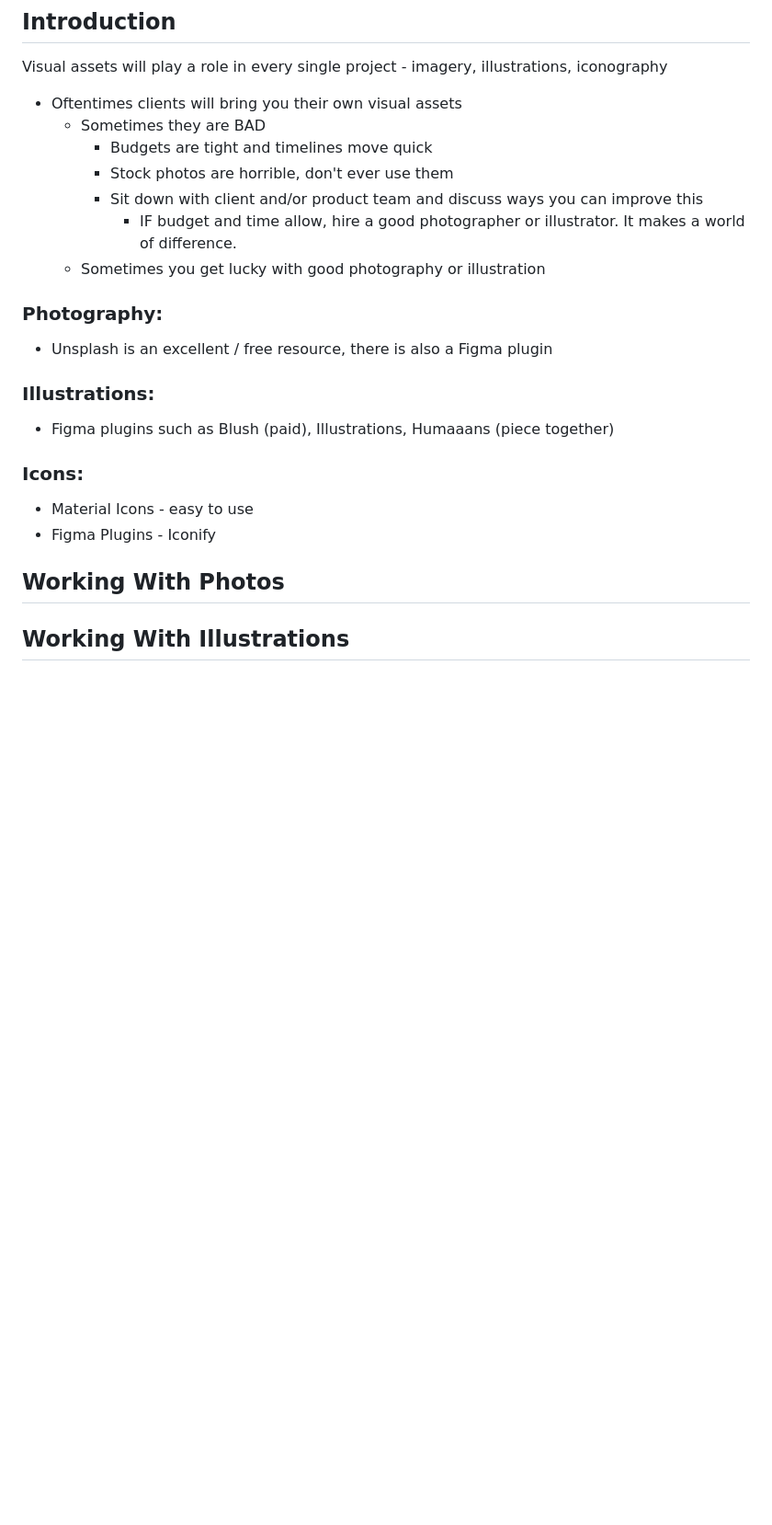
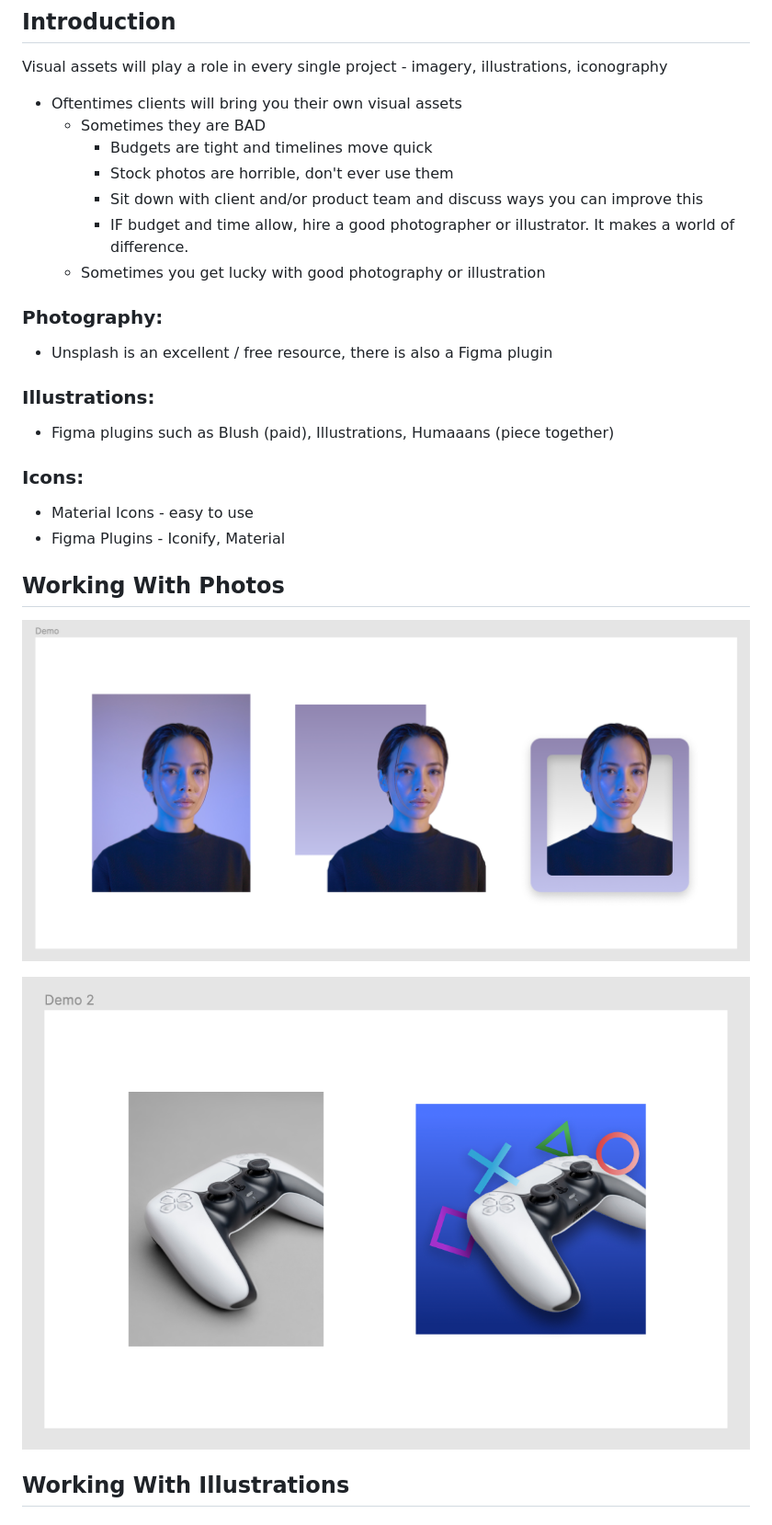
Before and after one commit to ryanemmans/ztm-ui-ux, a Markdown page: notes/section17-visualassets.md, the part around the change. Shown: that part at 92% size. Drawn GitHub-style; pictures changed too: img/visualassets-photos1.png (added), img/visualassets-photos2.png (added); blank space fills up the shorter version.

Commit message:
Adds photo exercises part 1.

```diff
--- a/notes/section17-visualassets.md
+++ b/notes/section17-visualassets.md
@@ -9,7 +9,7 @@ Visual assets will play a role in every single project - imagery, illustrations,
     - Budgets are tight and timelines move quick
     - Stock photos are horrible, don't ever use them
     - Sit down with client and/or product team and discuss ways you can improve this
-      - IF budget and time allow, hire a good photographer or illustrator. It makes a world of difference.
+    - IF budget and time allow, hire a good photographer or illustrator. It makes a world of difference.
   - Sometimes you get lucky with good photography or illustration
 
 ### Photography:
@@ -23,9 +23,13 @@ Visual assets will play a role in every single project - imagery, illustrations,
 ### Icons:
 
 - Material Icons - easy to use
-- Figma Plugins - Iconify
+- Figma Plugins - Iconify, Material
 
 ## Working With Photos
+
+![Photo Demo 1](../img/visualassets-photos1.png)
+
+![Photo Demo 2](../img/visualassets-photos2.png)
 
 ## Working With Illustrations
 
```
